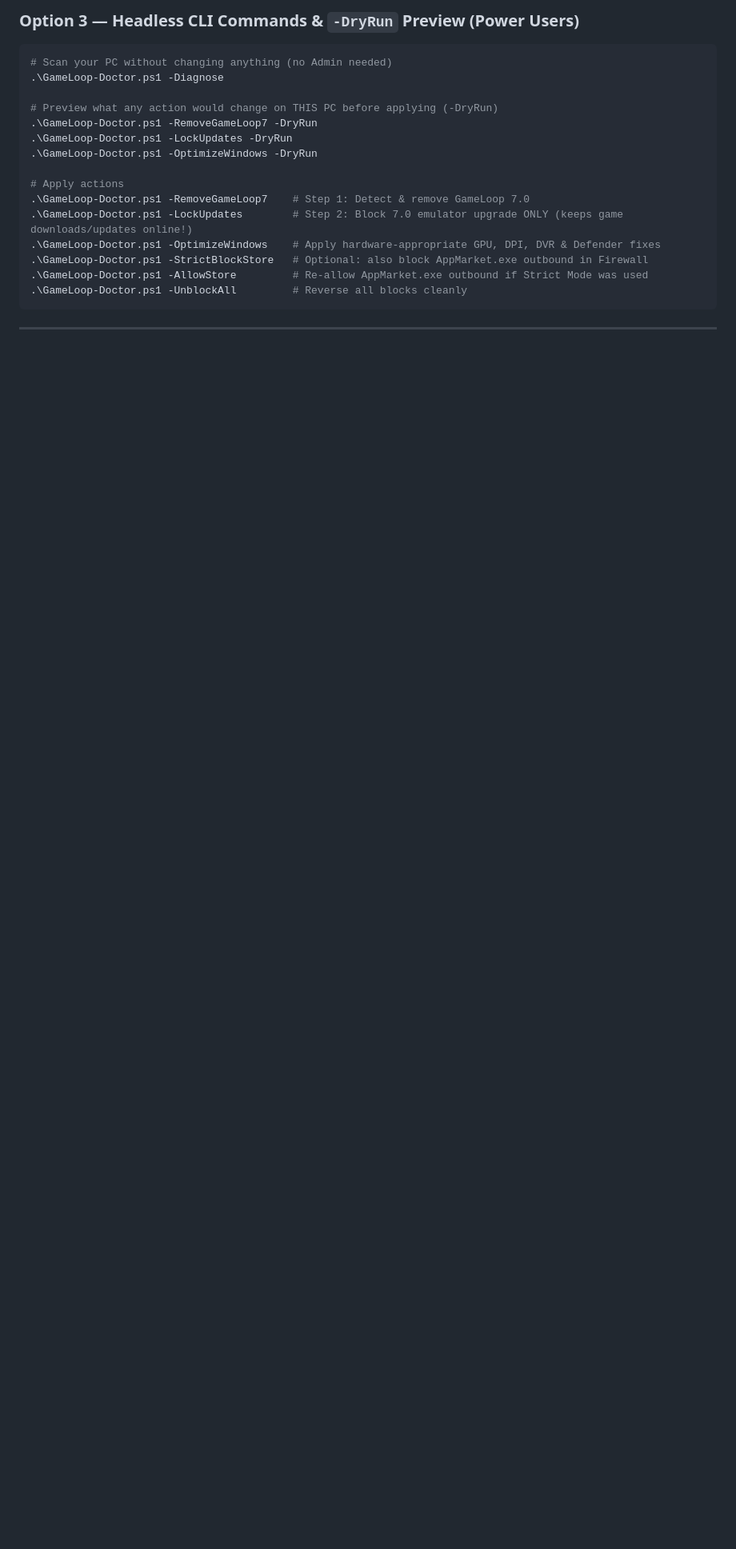
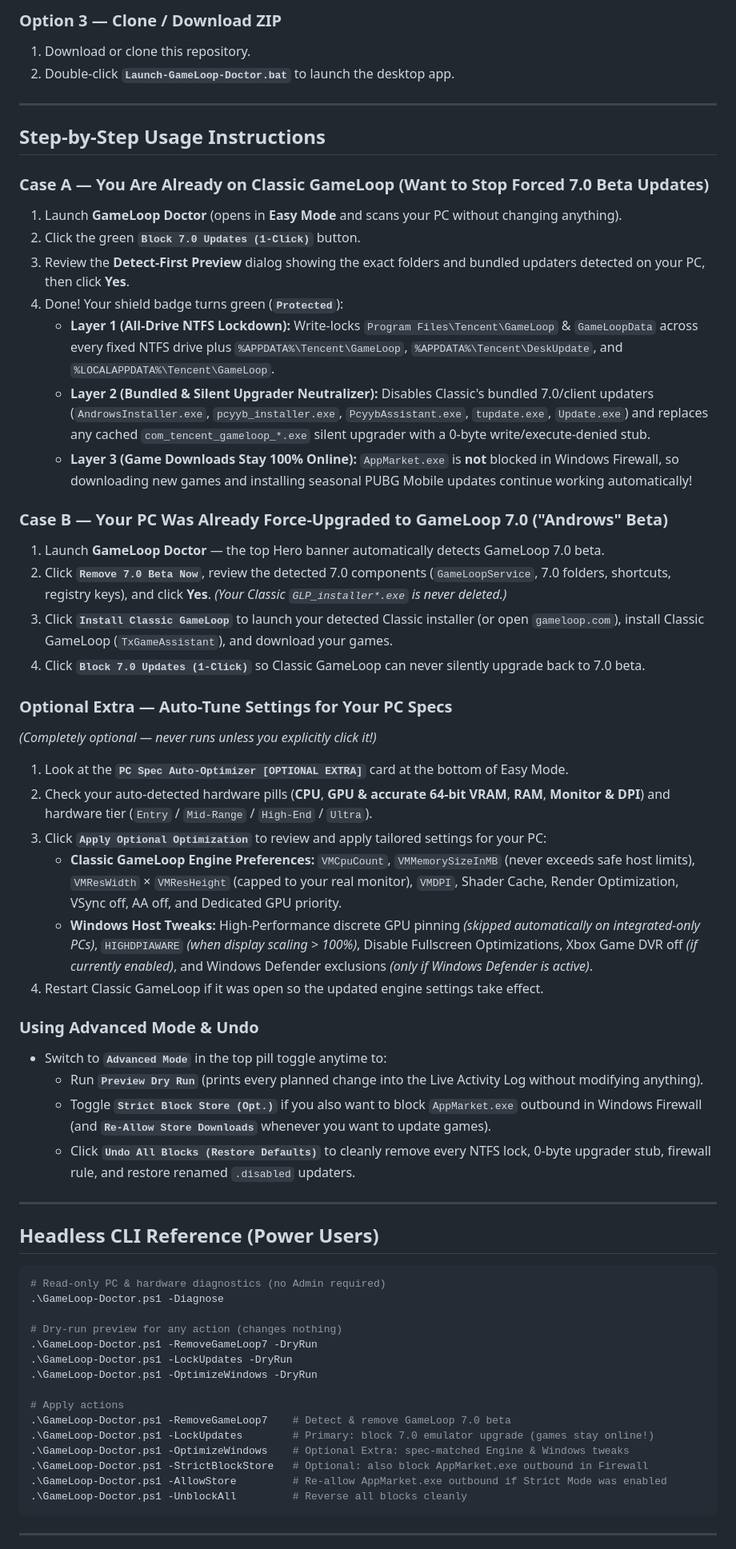
Before and after one commit to nicefellow1234/gameloop-doctor, a Markdown page: README.md, the part around one of its changes. Shown at 80% size. Rendered like a GitHub page; blank space fills up the shorter version.

````diff
--- a/README.md
+++ b/README.md
@@ -38,20 +52,61 @@ irm https://raw.githubusercontent.com/nicefellow1234/gameloop-doctor/main/GameLo
 
-### Option 3 — Headless CLI Commands & `-DryRun` Preview (Power Users)
+### Option 3 — Clone / Download ZIP
+1. Download or clone this repository.
+2. Double-click **`Launch-GameLoop-Doctor.bat`** to launch the desktop app.
+
+---
+
+## Step-by-Step Usage Instructions
+
+### Case A — You Are Already on Classic GameLoop (Want to Stop Forced 7.0 Beta Updates)
+1. Launch **GameLoop Doctor** (opens in **Easy Mode** and scans your PC without changing anything).
+2. Click the green **`Block 7.0 Updates (1-Click)`** button.
+3. Review the **Detect-First Preview** dialog showing the exact folders and bundled updaters detected on your PC, then click **Yes**.
+4. Done! Your shield badge turns green (**`Protected`**):
+   - **Layer 1 (All-Drive NTFS Lockdown):** Write-locks `Program Files\Tencent\GameLoop` & `GameLoopData` across every fixed NTFS drive plus `%APPDATA%\Tencent\GameLoop`, `%APPDATA%\Tencent\DeskUpdate`, and `%LOCALAPPDATA%\Tencent\GameLoop`.
+   - **Layer 2 (Bundled & Silent Upgrader Neutralizer):** Disables Classic's bundled 7.0/client updaters (`AndrowsInstaller.exe`, `pcyyb_installer.exe`, `PcyybAssistant.exe`, `tupdate.exe`, `Update.exe`) and replaces any cached `com_tencent_gameloop_*.exe` silent upgrader with a 0-byte write/execute-denied stub.
+   - **Layer 3 (Game Downloads Stay 100% Online):** `AppMarket.exe` is **not** blocked in Windows Firewall, so downloading new games and installing seasonal PUBG Mobile updates continue working automatically!
+
+### Case B — Your PC Was Already Force-Upgraded to GameLoop 7.0 ("Androws" Beta)
+1. Launch **GameLoop Doctor** — the top Hero banner automatically detects GameLoop 7.0 beta.
+2. Click **`Remove 7.0 Beta Now`**, review the detected 7.0 components (`GameLoopService`, 7.0 folders, shortcuts, registry keys), and click **Yes**. *(Your Classic `GLP_installer*.exe` is never deleted.)*
+3. Click **`Install Classic GameLoop`** to launch your detected Classic installer (or open `gameloop.com`), install Classic GameLoop (`TxGameAssistant`), and download your games.
+4. Click **`Block 7.0 Updates (1-Click)`** so Classic GameLoop can never silently upgrade back to 7.0 beta.
+
+### Optional Extra — Auto-Tune Settings for Your PC Specs
+*(Completely optional — never runs unless you explicitly click it!)*
+1. Look at the **`PC Spec Auto-Optimizer [OPTIONAL EXTRA]`** card at the bottom of Easy Mode.
+2. Check your auto-detected hardware pills (**CPU**, **GPU & accurate 64-bit VRAM**, **RAM**, **Monitor & DPI**) and hardware tier (`Entry` / `Mid-Range` / `High-End` / `Ultra`).
+3. Click **`Apply Optional Optimization`** to review and apply tailored settings for your PC:
+   - **Classic GameLoop Engine Preferences:** `VMCpuCount`, `VMMemorySizeInMB` (never exceeds safe host limits), `VMResWidth` × `VMResHeight` (capped to your real monitor), `VMDPI`, Shader Cache, Render Optimization, VSync off, AA off, and Dedicated GPU priority.
+   - **Windows Host Tweaks:** High-Performance discrete GPU pinning *(skipped automatically on integrated-only PCs)*, `HIGHDPIAWARE` *(when display scaling > 100%)*, Disable Fullscreen Optimizations, Xbox Game DVR off *(if currently enabled)*, and Windows Defender exclusions *(only if Windows Defender is active)*.
+4. Restart Classic GameLoop if it was open so the updated engine settings take effect.
+
+### Using Advanced Mode & Undo
+- Switch to **`Advanced Mode`** in the top pill toggle anytime to:
+  - Run **`Preview Dry Run`** (prints every planned change into the Live Activity Log without modifying anything).
+  - Toggle **`Strict Block Store (Opt.)`** if you also want to block `AppMarket.exe` outbound in Windows Firewall (and **`Re-Allow Store Downloads`** whenever you want to update games).
+  - Click **`Undo All Blocks (Restore Defaults)`** to cleanly remove every NTFS lock, 0-byte upgrader stub, firewall rule, and restore renamed `.disabled` updaters.
+
+---
+
+## Headless CLI Reference (Power Users)
+
 ```powershell
-# Scan your PC without changing anything (no Admin needed)
+# Read-only PC & hardware diagnostics (no Admin required)
 .\GameLoop-Doctor.ps1 -Diagnose
 
-# Preview what any action would change on THIS PC before applying (-DryRun)
+# Dry-run preview for any action (changes nothing)
 .\GameLoop-Doctor.ps1 -RemoveGameLoop7 -DryRun
 .\GameLoop-Doctor.ps1 -LockUpdates -DryRun
 .\GameLoop-Doctor.ps1 -OptimizeWindows -DryRun
 
 # Apply actions
-.\GameLoop-Doctor.ps1 -RemoveGameLoop7    # Step 1: Detect & remove GameLoop 7.0
-.\GameLoop-Doctor.ps1 -LockUpdates        # Step 2: Block 7.0 emulator upgrade ONLY (keeps game downloads/updates online!)
-.\GameLoop-Doctor.ps1 -OptimizeWindows    # Apply hardware-appropriate GPU, DPI, DVR & Defender fixes
+.\GameLoop-Doctor.ps1 -RemoveGameLoop7    # Detect & remove GameLoop 7.0 beta
+.\GameLoop-Doctor.ps1 -LockUpdates        # Primary: block 7.0 emulator upgrade (games stay online!)
+.\GameLoop-Doctor.ps1 -OptimizeWindows    # Optional Extra: spec-matched Engine & Windows tweaks
 .\GameLoop-Doctor.ps1 -StrictBlockStore   # Optional: also block AppMarket.exe outbound in Firewall
-.\GameLoop-Doctor.ps1 -AllowStore         # Re-allow AppMarket.exe outbound if Strict Mode was used
+.\GameLoop-Doctor.ps1 -AllowStore         # Re-allow AppMarket.exe outbound if Strict Mode was enabled
 .\GameLoop-Doctor.ps1 -UnblockAll         # Reverse all blocks cleanly
 ```
 
````
Also changed, not shown: other parts of README.md (+37 -41 lines), docs/advanced-mode.png (added), docs/demo-walkthrough.gif (added), docs/easy-mode-protected.png (added), docs/easy-mode.png (added).
